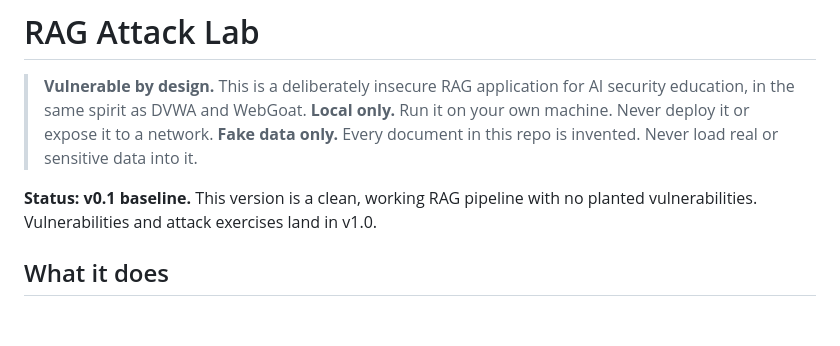
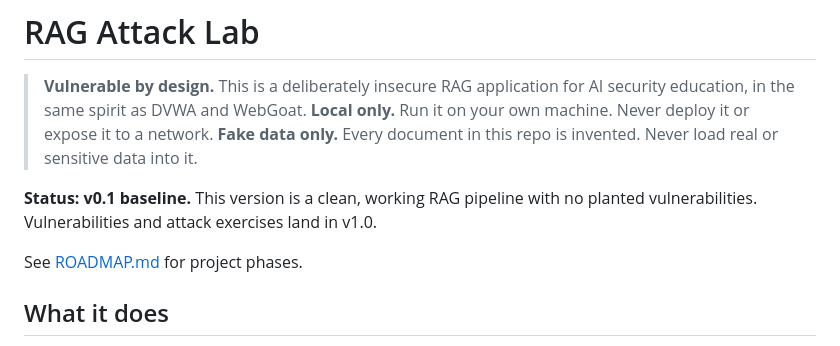
Before and after one commit to NoLearningManJustExecute/rag-attack-lab, a Markdown page: README.md, the part around the change. Drawn GitHub-style; blank space fills up the shorter version.

Commit message:
Add project roadmap and link it from README
Co-authored-by: Coder Assistant

```diff
--- a/README.md
+++ b/README.md
@@ -5,6 +5,8 @@
 > **Fake data only.** Every document in this repo is invented. Never load real or sensitive data into it.
 
 **Status: v0.1 baseline.** This version is a clean, working RAG pipeline with no planted vulnerabilities. Vulnerabilities and attack exercises land in v1.0.
+
+See [ROADMAP.md](ROADMAP.md) for project phases.
 
 ## What it does
 
```
Also changed, not shown: ROADMAP.md (added, +73 -0 lines).
